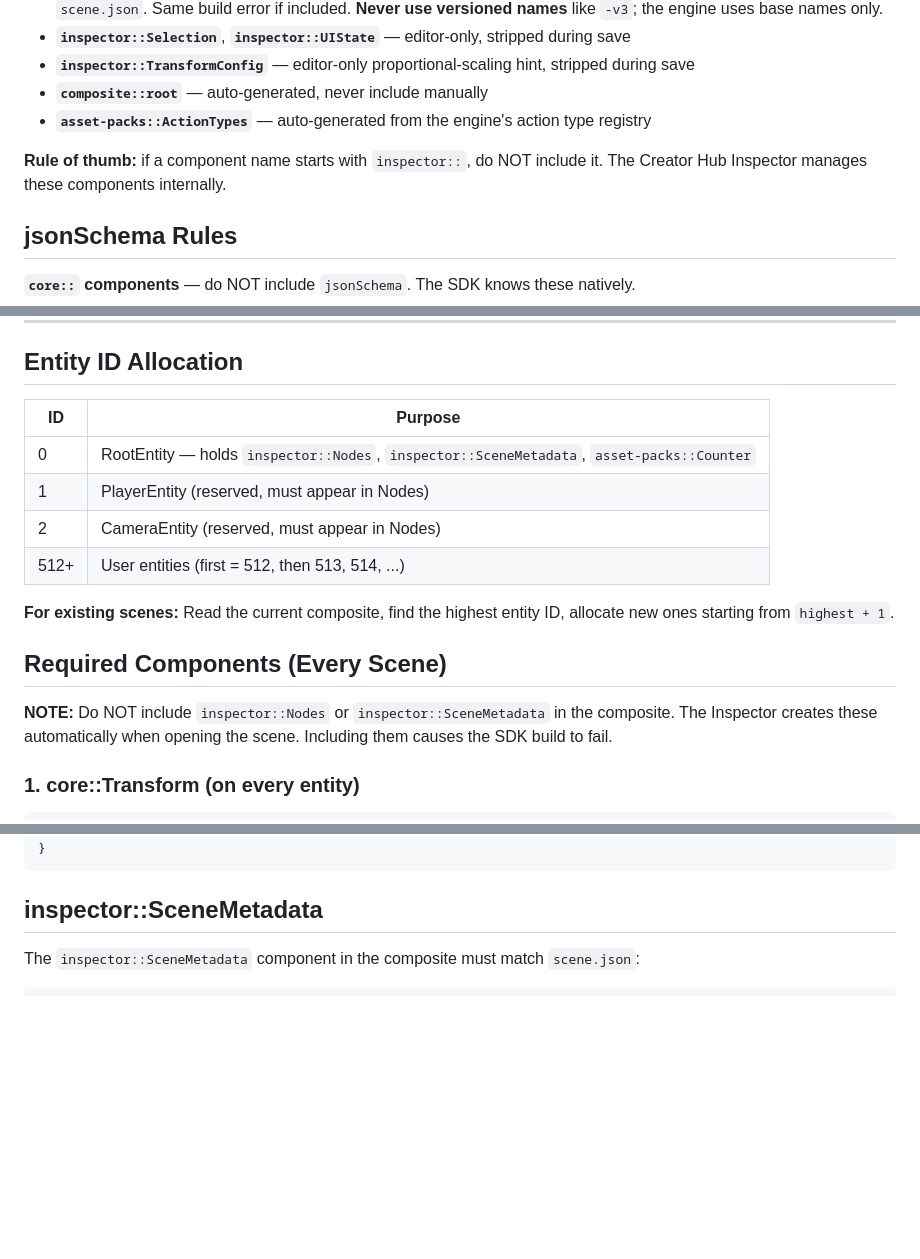
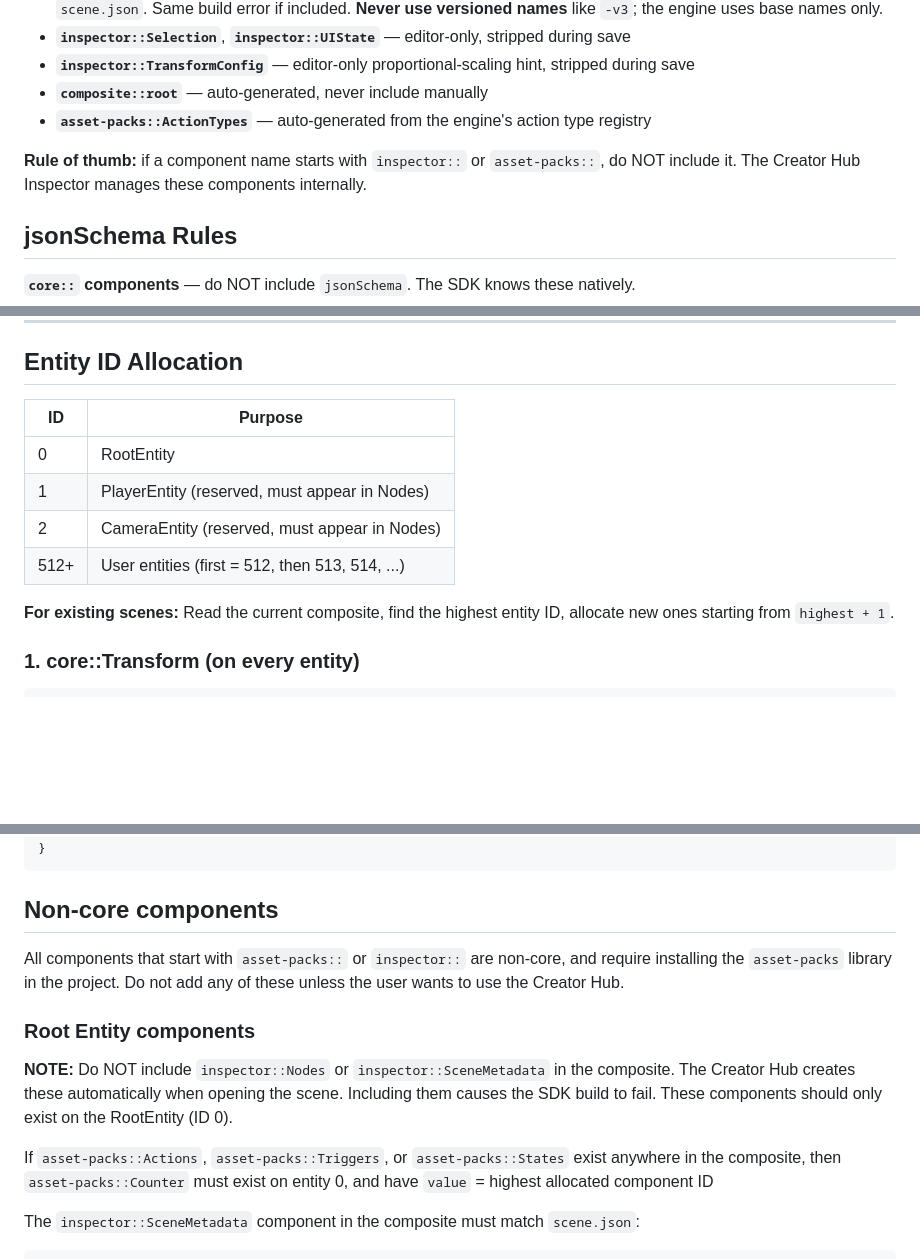
Before and after one commit to decentraland/sdk-skills, a Markdown page: composites/composite-reference.md, 3 parts joined by grey strips. Rendered like a GitHub page; blank space fills up the shorter version.

Commit message:
composite corrections

````diff
--- a/composites/composite-reference.md
+++ b/composites/composite-reference.md
@@ -35,7 +35,7 @@ These components are auto-generated and must **NEVER** be in the composite. Incl
 - **`composite::root`** — auto-generated, never include manually
 - **`asset-packs::ActionTypes`** — auto-generated from the engine's action type registry
 
-**Rule of thumb:** if a component name starts with `inspector::`, do NOT include it. The Creator Hub Inspector manages these components internally.
+**Rule of thumb:** if a component name starts with `inspector::` or `asset-packs::`, do NOT include it. The Creator Hub Inspector manages these components internally.
 
 ## jsonSchema Rules
 
@@ -143,18 +143,14 @@ Adding parcels to `scene.json` is not always an option, it depends where the sce
 
 ## Entity ID Allocation
 
-| ID   | Purpose                                                                                   |
-| ---- | ----------------------------------------------------------------------------------------- |
-| 0    | RootEntity — holds `inspector::Nodes`, `inspector::SceneMetadata`, `asset-packs::Counter` |
-| 1    | PlayerEntity (reserved, must appear in Nodes)                                             |
-| 2    | CameraEntity (reserved, must appear in Nodes)                                             |
-| 512+ | User entities (first = 512, then 513, 514, ...)                                           |
+| ID   | Purpose                                         |
+| ---- | ----------------------------------------------- |
+| 0    | RootEntity                                      |
+| 1    | PlayerEntity (reserved, must appear in Nodes)   |
+| 2    | CameraEntity (reserved, must appear in Nodes)   |
+| 512+ | User entities (first = 512, then 513, 514, ...) |
 
 **For existing scenes:** Read the current composite, find the highest entity ID, allocate new ones starting from `highest + 1`.
-
-## Required Components (Every Scene)
-
-**NOTE:** Do NOT include `inspector::Nodes` or `inspector::SceneMetadata` in the composite. The Inspector creates these automatically when opening the scene. Including them causes the SDK build to fail.
 
 ### 1. core::Transform (on every entity)
 
@@ -599,7 +595,15 @@ Components share entity IDs across the `data` map. All components for entity 512
 }
 ```
 
-## inspector::SceneMetadata
+## Non-core components
+
+All components that start with `asset-packs::` or `inspector::` are non-core, and require installing the `asset-packs` library in the project. Do not add any of these unless the user wants to use the Creator Hub.
+
+### Root Entity components
+
+**NOTE:** Do NOT include `inspector::Nodes` or `inspector::SceneMetadata` in the composite. The Creator Hub creates these automatically when opening the scene. Including them causes the SDK build to fail. These components should only exist on the RootEntity (ID 0).
+
+If `asset-packs::Actions`, `asset-packs::Triggers`, or `asset-packs::States` exist anywhere in the composite, then `asset-packs::Counter` must exist on entity 0, and have `value` = highest allocated component ID
 
 The `inspector::SceneMetadata` component in the composite must match `scene.json`:
 
````
Also changed, not shown: other parts of composites/composite-reference.md (+1 -1 lines).
